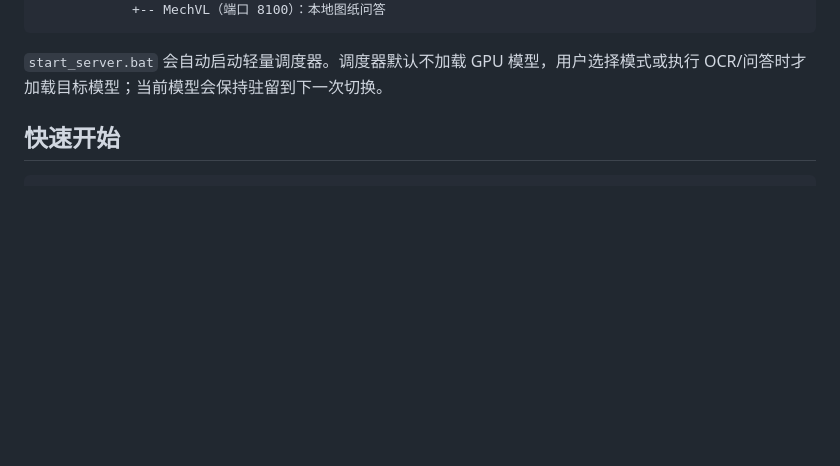
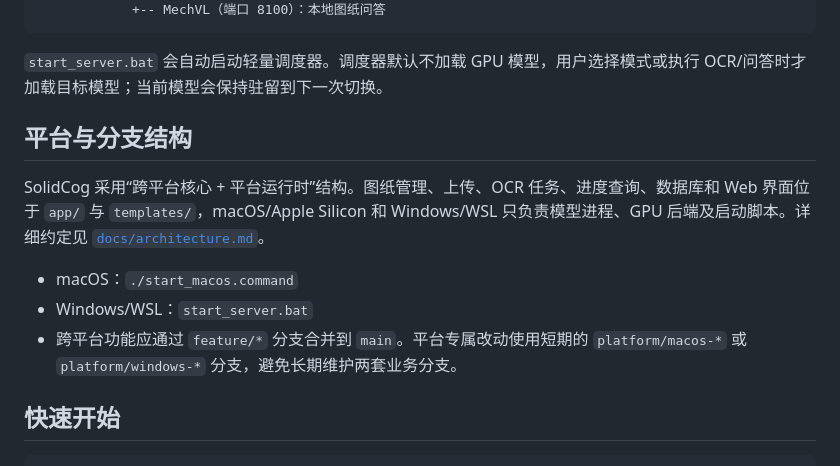
Before and after one commit to liu-Daniel7/solidcog, a Markdown page: README.md, the part around the change. GitHub-like rendering; blank space fills up the shorter version.

Commit message:
docs: define cross-platform architecture and branch workflow

````diff
--- a/README.md
+++ b/README.md
@@ -278,6 +278,14 @@ MinerU2.5 论文还报告了其在多栏、表格、旧扫描件、页眉页脚
 ```
 
 `start_server.bat` 会自动启动轻量调度器。调度器默认不加载 GPU 模型，用户选择模式或执行 OCR/问答时才加载目标模型；当前模型会保持驻留到下一次切换。
+
+## 平台与分支结构
+
+SolidCog 采用“跨平台核心 + 平台运行时”结构。图纸管理、上传、OCR 任务、进度查询、数据库和 Web 界面位于 `app/` 与 `templates/`，macOS/Apple Silicon 和 Windows/WSL 只负责模型进程、GPU 后端及启动脚本。详细约定见 [`docs/architecture.md`](docs/architecture.md)。
+
+- macOS：`./start_macos.command`
+- Windows/WSL：`start_server.bat`
+- 跨平台功能应通过 `feature/*` 分支合并到 `main`。平台专属改动使用短期的 `platform/macos-*` 或 `platform/windows-*` 分支，避免长期维护两套业务分支。
 
 ## 快速开始
 
````
Also changed, not shown: docs/architecture.md (added, +54 -0 lines), platforms/README.md (added, +9 -0 lines).
